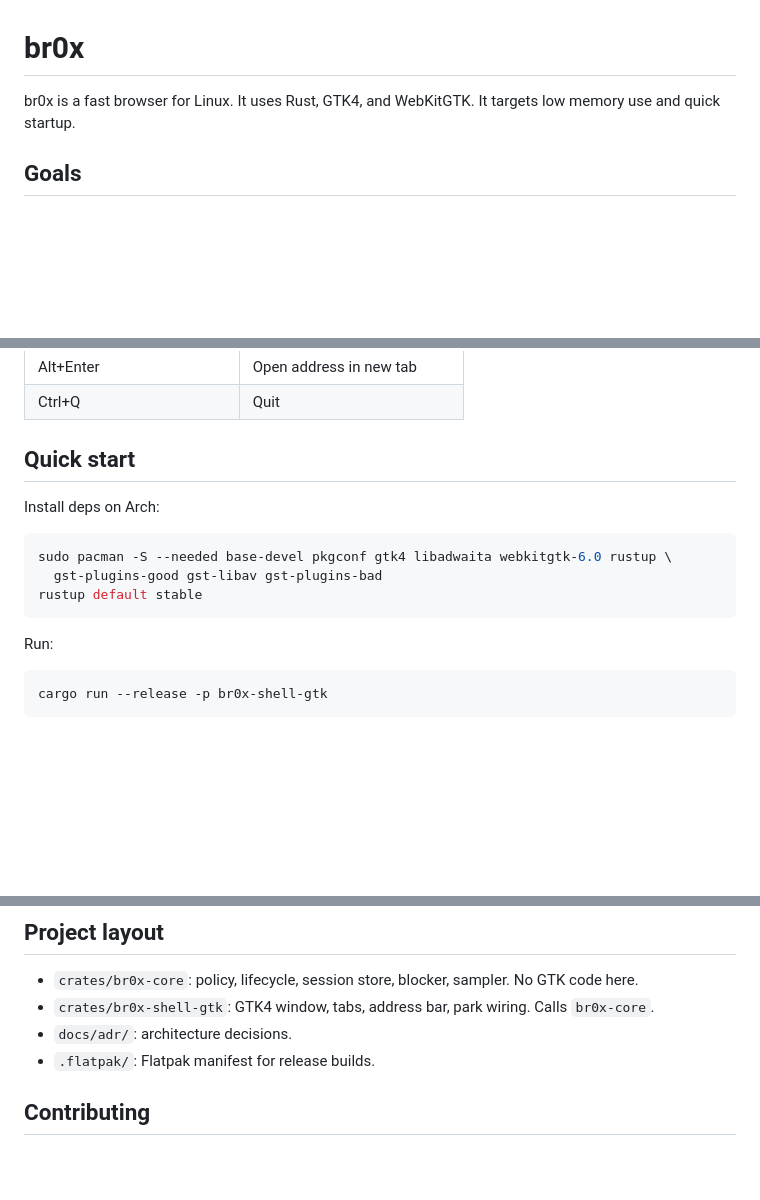
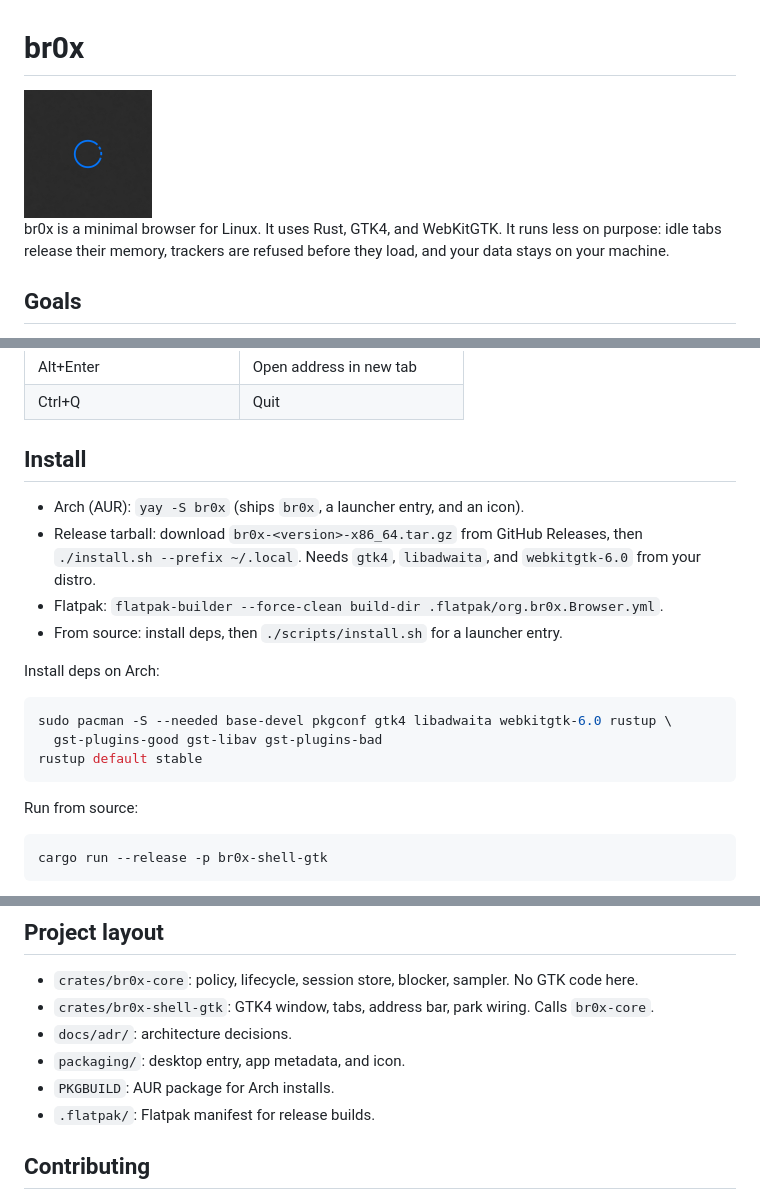
Before and after one commit to SachinD6/br0x, a Markdown page: README.md, 3 parts joined by grey strips. GitHub-like rendering; pictures changed too: packaging/logo.jpg (added); blank space fills up the shorter version.

Commit message:
feat(brand): minimal ring logo, installable app packaging, minimalism copy
Logo generated with Grok Imagine: blue ring with a parked-tab gap on
dark charcoal. Ships as site/logo.jpg and packaging/logo.jpg, with the
packaging SVG redrawn to match. Adds desktop entry, metainfo, AUR
PKGBUILD, prefix-aware install script, release-tarball workflow, and a
working Flatpak manifest. Site copy now sells less: less memory, less
noise, less chrome, less leaving the machine.

````diff
--- a/README.md
+++ b/README.md
@@ -1,6 +1,8 @@
 # br0x
 
-br0x is a fast browser for Linux. It uses Rust, GTK4, and WebKitGTK. It targets low memory use and quick startup.
+<img src="packaging/logo.jpg" alt="br0x logo: a blue ring with a parked-tab gap on dark charcoal" width="128">
+
+br0x is a minimal browser for Linux. It uses Rust, GTK4, and WebKitGTK. It runs less on purpose: idle tabs release their memory, trackers are refused before they load, and your data stays on your machine.
 
 ## Goals
 
@@ -52,7 +54,14 @@ br0x is a fast browser for Linux. It uses Rust, GTK4, and WebKitGTK. It targets
 | Alt+Enter | Open address in new tab |
 | Ctrl+Q | Quit |
 
-## Quick start
+## Install
+
+- Arch (AUR): `yay -S br0x` (ships `br0x`, a launcher entry, and an icon).
+- Release tarball: download `br0x-<version>-x86_64.tar.gz` from
+  GitHub Releases, then `./install.sh --prefix ~/.local`.
+  Needs `gtk4`, `libadwaita`, and `webkitgtk-6.0` from your distro.
+- Flatpak: `flatpak-builder --force-clean build-dir .flatpak/org.br0x.Browser.yml`.
+- From source: install deps, then `./scripts/install.sh` for a launcher entry.
 
 Install deps on Arch:
 
@@ -62,7 +71,7 @@ sudo pacman -S --needed base-devel pkgconf gtk4 libadwaita webkitgtk-6.0 rustup
 rustup default stable
 ```
 
-Run:
+Run from source:
 
 ```sh
 cargo run --release -p br0x-shell-gtk
@@ -85,6 +94,8 @@ pages once instead of once per process.
 - `crates/br0x-core`: policy, lifecycle, session store, blocker, sampler. No GTK code here.
 - `crates/br0x-shell-gtk`: GTK4 window, tabs, address bar, park wiring. Calls `br0x-core`.
 - `docs/adr/`: architecture decisions.
+- `packaging/`: desktop entry, app metadata, and icon.
+- `PKGBUILD`: AUR package for Arch installs.
 - `.flatpak/`: Flatpak manifest for release builds.
 
 ## Contributing
````
Also changed, not shown: site/logo.jpg (added), 8 other files.
